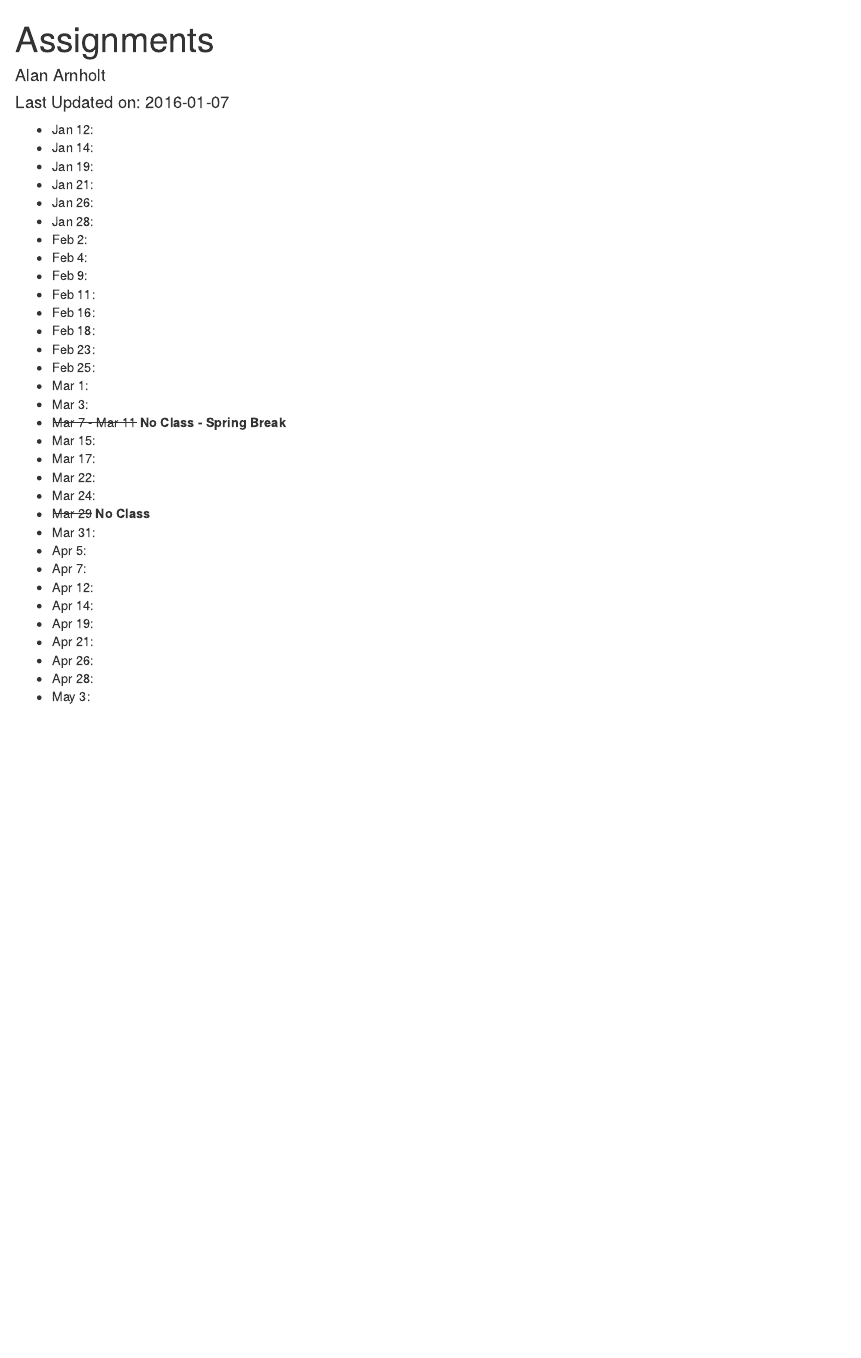
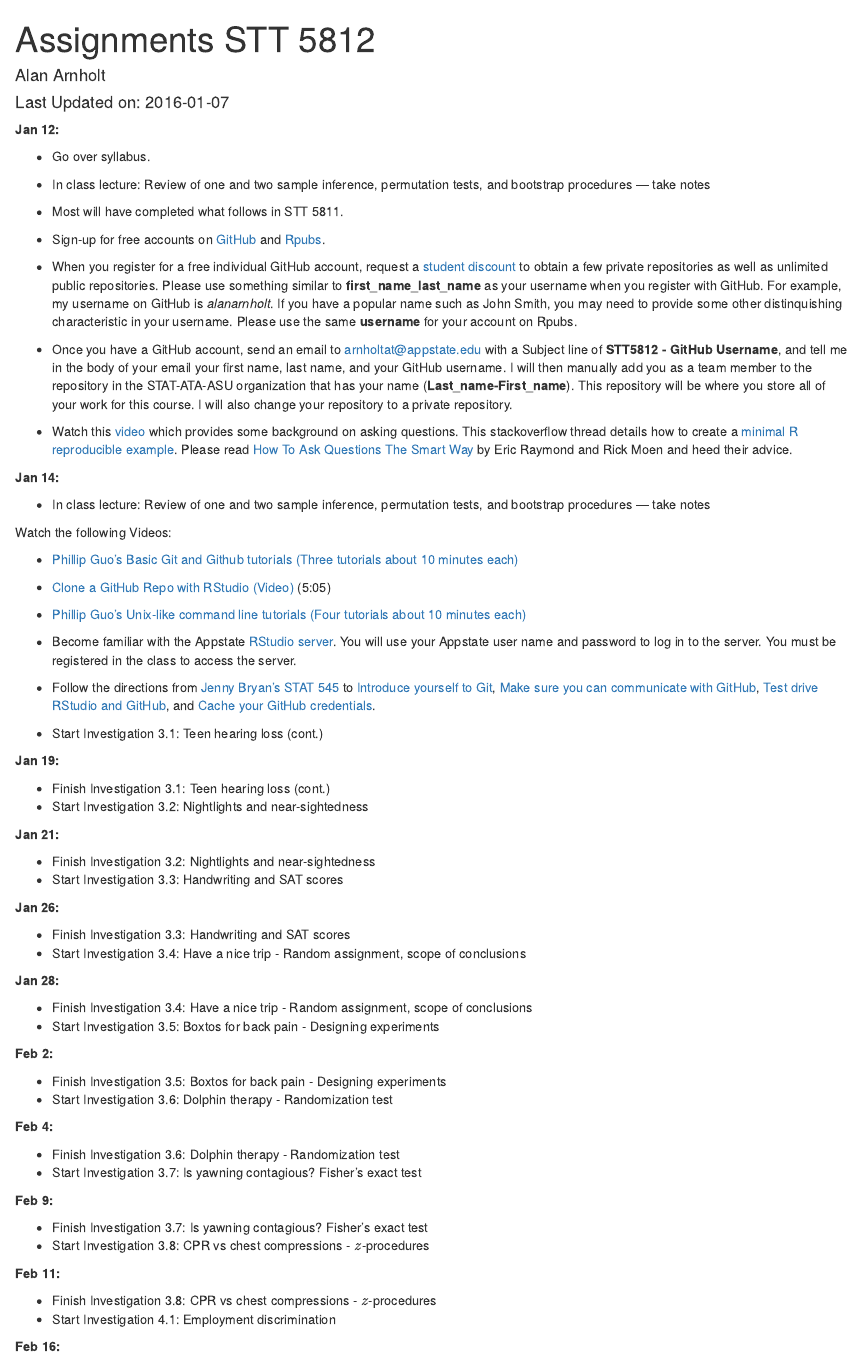
Before and after one commit to STAT-ATA-ASU/STT5812CourseRepo, an R Markdown document (Assignments/Assignments.Rmd): the page in a window 1100 px wide, from its top. Rendered offline with R 4.5, knitr and Pandoc, with nearby package versions.

Commit message:
tweakers

```diff
--- a/Assignments/Assignments.Rmd
+++ b/Assignments/Assignments.Rmd
@@ -1,39 +1,81 @@
 ---
-title: "Assignments"
+title: "Assignments STT 5812"
 author: "Alan Arnholt"
 date: 'Last Updated on: `r Sys.Date()`'
 output: html_document
 ---
 
-* Jan 12:
-* Jan 14:
-* Jan 19:
-* Jan 21:
-* Jan 26:
-* Jan 28:
-* Feb 2:
-* Feb 4:
-* Feb 9:
-* Feb 11:
-* Feb 16:
-* Feb 18:
-* Feb 23:
-* Feb 25:
-* Mar 1:
-* Mar 3:
-* ~~Mar 7 - Mar 11~~ **No Class - Spring Break**
-* Mar 15:
-* Mar 17:
-* Mar 22:
-* Mar 24:
-* ~~Mar 29~~ **No Class**
-* Mar 31:
-* Apr 5:
-* Apr 7:
-* Apr 12:
-* Apr 14:
-* Apr 19:
-* Apr 21:
-* Apr 26:
-* Apr 28:
-* May 3:
+**Jan 12:**
+
+* Go over syllabus.
+
+* In class lecture: Review of one and two sample inference, permutation tests, and bootstrap procedures --- take notes
+
+* Most will have completed what follows in STT 5811.
+
+* Sign-up for free accounts on [GitHub](https://github.com) and [Rpubs](https://rpubs.com).
+
+* When you register for a free individual GitHub account, request a [student discount](https://education.github.com) to obtain a few private repositories as well as unlimited public repositories.  Please use something similar to **first_name_last_name** as your username when you register with GitHub.  For example, my username on GitHub is *alanarnholt*. If you have a popular name such as John Smith, you may need to provide some other distinquishing characteristic in your username.  Please use the same **username** for your account on Rpubs.
+
+* Once you have a GitHub account, send an email to arnholtat@appstate.edu with a Subject line of **STT5812 - GitHub Username**, and tell me in the body of your email your first name, last name, and your GitHub username.  I will then manually add you as a team member to the repository in the STAT-ATA-ASU organization that has your name (**Last_name-First_name**).  This repository will be where you store all of your work for this course.  I will also change your repository to a private repository.
+
+* Watch this [video](https://www.youtube.com/watch?v=ZFaWxxzouCY&list=PLjTlxb-wKvXNSDfcKPFH2gzHGyjpeCZmJ&index=3) which provides some background on asking questions.  This stackoverflow thread details how to create a [minimal R reproducible example](http://stackoverflow.com/questions/5963269/how-to-make-a-great-r-reproducible-example/5963610#5963610). Please read [How To Ask Questions The Smart Way](http://www.catb.org/~esr/faqs/smart-questions.html) by Eric Raymond and Rick Moen and heed their advice.
+
+**Jan 14:**
+
+* In class lecture: Review of one and two sample inference, permutation tests, and bootstrap procedures --- take notes
+
+Watch the following Videos:
+
+* [Phillip Guo's Basic Git and Github tutorials (Three tutorials about 10 minutes each)](http://www.pgbovine.net/git-tutorial.htm)
+* [Clone a GitHub Repo with RStudio (Video)](https://www.youtube.com/watch?v=YxZ8J2rqhEM) (5:05)
+* [Phillip Guo's Unix-like command line tutorials (Four tutorials about 10 minutes each)](http://www.pgbovine.net/command-line-tutorial.htm)
+
+* Become familiar with the Appstate [RStudio server](https://mathr.math.appstate.edu/). You will use your Appstate user name and password to log in to the server.  You must be registered in the class to access the server.
+
+* Follow the directions from [Jenny Bryan's STAT 545](https://stat545-ubc.github.io/git00_index.html) to [Introduce yourself to Git](https://stat545-ubc.github.io/git04_introduce-self-to-git.html), [Make sure you can communicate with GitHub](https://stat545-ubc.github.io/git05_github-connection.html), [Test drive RStudio and GitHub](https://stat545-ubc.github.io/git07_git-github-rstudio.html), and [Cache your GitHub credentials](https://stat545-ubc.github.io/git06_credential-caching.html).
+
+* Start Investigation 3.1: Teen hearing loss (cont.)
+
+
+**Jan 19:**
+
+* Finish Investigation 3.1: Teen hearing loss (cont.)
+* Start Investigation 3.2: Nightlights and near-sightedness
+
+**Jan 21:**
+
+* Finish Investigation 3.2: Nightlights and near-sightedness
+* Start Investigation 3.3: Handwriting and SAT scores
+
+**Jan 26:**
+
+* Finish Investigation 3.3: Handwriting and SAT scores
+* Start Investigation 3.4: Have a nice trip - Random assignment, scope of conclusions
+
+**Jan 28:**
+
+* Finish Investigation 3.4: Have a nice trip - Random assignment, scope of conclusions
+* Start Investigation 3.5: Boxtos for back pain - Designing experiments
+
+**Feb 2:**
+
+* Finish Investigation 3.5: Boxtos for back pain - Designing experiments
+* Start Investigation 3.6: Dolphin therapy - Randomization test
+
+**Feb 4:**
+
+* Finish Investigation 3.6: Dolphin therapy - Randomization test
+* Start Investigation 3.7: Is yawning contagious? Fisher's exact test
+
+**Feb 9:**
+
+* Finish Investigation 3.7: Is yawning contagious? Fisher's exact test
+* Start Investigation 3.8: CPR vs chest compressions - $z$-procedures
+
+**Feb 11:**
+
+* Finish Investigation 3.8: CPR vs chest compressions - $z$-procedures
+* Start Investigation 4.1: Employment discrimination
+
+**Feb 16:**
```
Also changed, not shown: Assignments/Assignments.html, Assignments/Assignments.Rmd (42 more changed lines).
